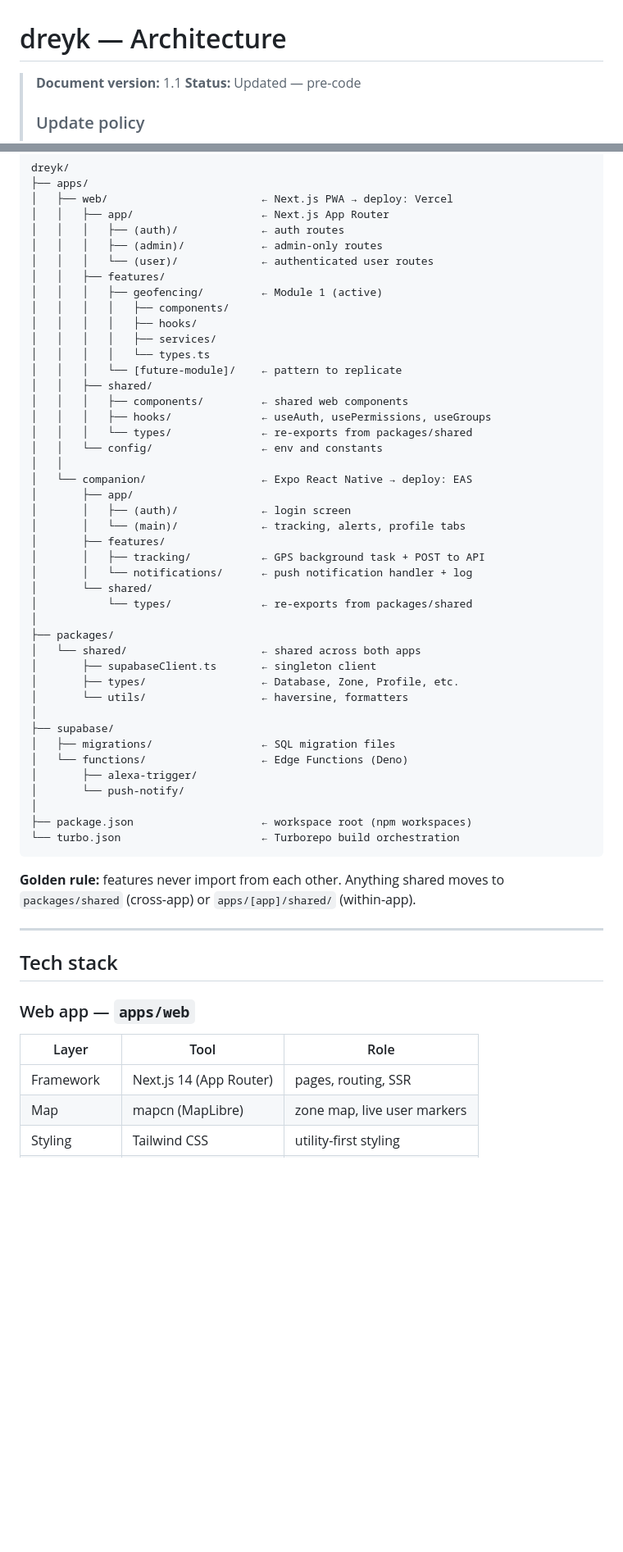
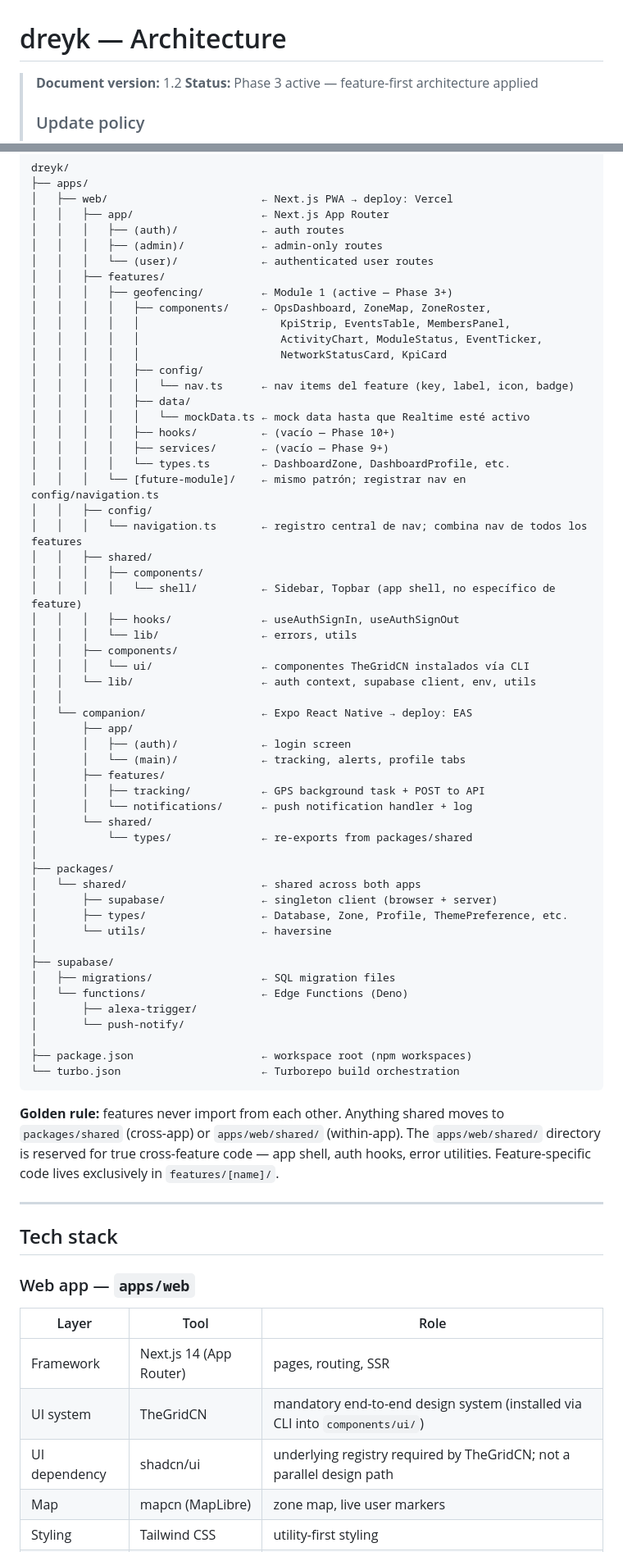
Before and after one commit to Drakk3/dreyk, a Markdown page: 01-architecture.md, 2 parts joined by grey strips. Shown at 82% size. Drawn GitHub-style; blank space fills up the shorter version.

Commit message:
docs(architecture): update to v1.2 — reflect Phase 3 feature-first structure
- Update monorepo tree to show actual features/geofencing/ layout with
  components, config/nav.ts, data/mockData, hooks, services, types
- Document config/navigation.ts as central nav registry
- Document shared/components/shell/ as true app shell (Sidebar, Topbar)
- Add TheGridCN and shadcn/ui rows to web app tech stack
- Add Feature navigation pattern section explaining the nav registration flow
- Update golden rule to clarify shared/ boundary vs features/ boundary
- Bump version 1.1 → 1.2, status → Phase 3 active

````diff
--- a/01-architecture.md
+++ b/01-architecture.md
@@ -1,7 +1,7 @@
 # dreyk — Architecture
 
-> **Document version:** 1.1
-> **Status:** Updated — pre-code
+> **Document version:** 1.2
+> **Status:** Phase 3 active — feature-first architecture applied
 >
 > ### Update policy
 > This document may be updated once the codebase is running.
@@ -34,17 +34,29 @@ dreyk/
 │   │   │   ├── (admin)/            ← admin-only routes
 │   │   │   └── (user)/             ← authenticated user routes
 │   │   ├── features/
-│   │   │   ├── geofencing/         ← Module 1 (active)
-│   │   │   │   ├── components/
-│   │   │   │   ├── hooks/
-│   │   │   │   ├── services/
-│   │   │   │   └── types.ts
-│   │   │   └── [future-module]/    ← pattern to replicate
+│   │   │   ├── geofencing/         ← Module 1 (active — Phase 3+)
+│   │   │   │   ├── components/     ← OpsDashboard, ZoneMap, ZoneRoster,
+│   │   │   │   │                      KpiStrip, EventsTable, MembersPanel,
+│   │   │   │   │                      ActivityChart, ModuleStatus, EventTicker,
+│   │   │   │   │                      NetworkStatusCard, KpiCard
+│   │   │   │   ├── config/
+│   │   │   │   │   └── nav.ts      ← nav items del feature (key, label, icon, badge)
+│   │   │   │   ├── data/
+│   │   │   │   │   └── mockData.ts ← mock data hasta que Realtime esté activo
+│   │   │   │   ├── hooks/          ← (vacío — Phase 10+)
+│   │   │   │   ├── services/       ← (vacío — Phase 9+)
+│   │   │   │   └── types.ts        ← DashboardZone, DashboardProfile, etc.
+│   │   │   └── [future-module]/    ← mismo patrón; registrar nav en config/navigation.ts
+│   │   ├── config/
+│   │   │   └── navigation.ts       ← registro central de nav; combina nav de todos los features
 │   │   ├── shared/
-│   │   │   ├── components/         ← shared web components
-│   │   │   ├── hooks/              ← useAuth, usePermissions, useGroups
-│   │   │   └── types/              ← re-exports from packages/shared
-│   │   └── config/                 ← env and constants
+│   │   │   ├── components/
+│   │   │   │   └── shell/          ← Sidebar, Topbar (app shell, no específico de feature)
+│   │   │   ├── hooks/              ← useAuthSignIn, useAuthSignOut
+│   │   │   └── lib/                ← errors, utils
+│   │   ├── components/
+│   │   │   └── ui/                 ← componentes TheGridCN instalados vía CLI
+│   │   └── lib/                    ← auth context, supabase client, env, utils
 │   │
 │   └── companion/                  ← Expo React Native → deploy: EAS
 │       ├── app/
@@ -58,9 +70,9 @@ dreyk/
 │
 ├── packages/
 │   └── shared/                     ← shared across both apps
-│       ├── supabaseClient.ts       ← singleton client
-│       ├── types/                  ← Database, Zone, Profile, etc.
-│       └── utils/                  ← haversine, formatters
+│       ├── supabase/               ← singleton client (browser + server)
+│       ├── types/                  ← Database, Zone, Profile, ThemePreference, etc.
+│       └── utils/                  ← haversine
 │
 ├── supabase/
 │   ├── migrations/                 ← SQL migration files
@@ -72,7 +84,7 @@ dreyk/
 └── turbo.json                      ← Turborepo build orchestration
 ```
 
-**Golden rule:** features never import from each other. Anything shared moves to `packages/shared` (cross-app) or `apps/[app]/shared/` (within-app).
+**Golden rule:** features never import from each other. Anything shared moves to `packages/shared` (cross-app) or `apps/web/shared/` (within-app). The `apps/web/shared/` directory is reserved for true cross-feature code — app shell, auth hooks, error utilities. Feature-specific code lives exclusively in `features/[name]/`.
 
 ---
 
@@ -83,6 +95,8 @@ dreyk/
 | Layer | Tool | Role |
 |---|---|---|
 | Framework | Next.js 14 (App Router) | pages, routing, SSR |
+| UI system | TheGridCN | mandatory end-to-end design system (installed via CLI into `components/ui/`) |
+| UI dependency | shadcn/ui | underlying registry required by TheGridCN; not a parallel design path |
 | Map | mapcn (MapLibre) | zone map, live user markers |
 | Styling | Tailwind CSS | utility-first styling |
 | State | Zustand | global state per feature slice |
````
Also changed, not shown: other parts of 01-architecture.md (+21 -0 lines).
